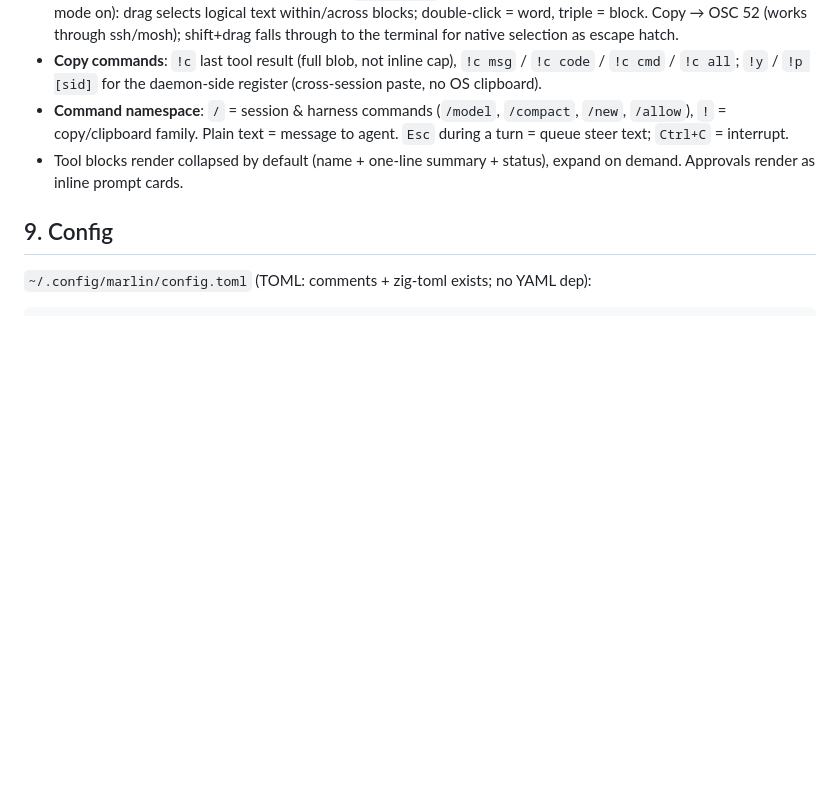
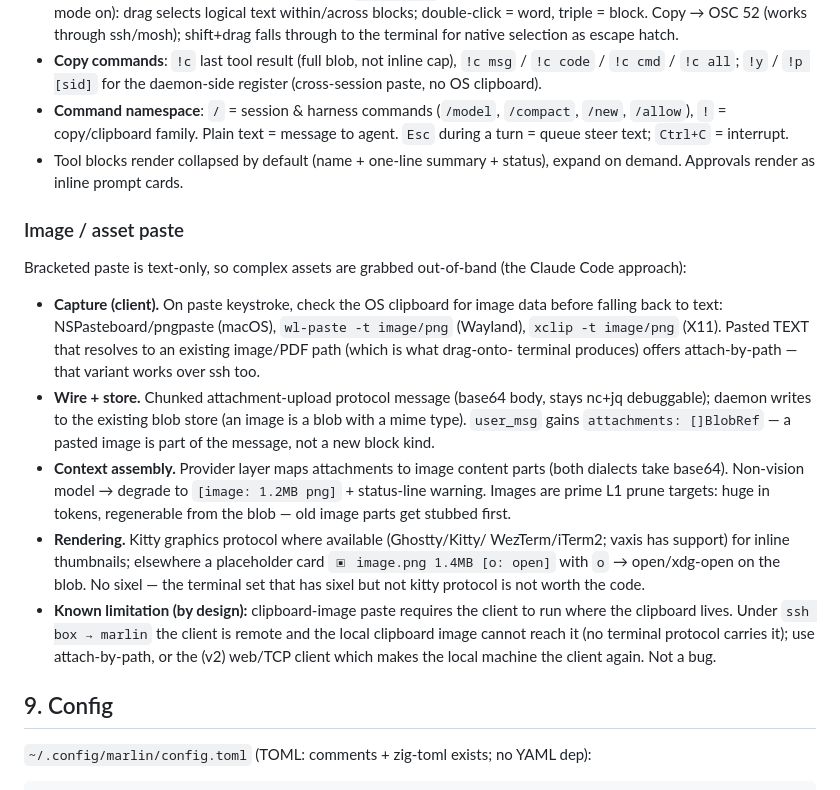
Before and after one commit to jespern/marlin, a Markdown page: docs/ARCHITECTURE.md, the part around the change. Drawn GitHub-style; blank space fills up the shorter version.

Commit message:
Image/asset paste: out-of-band clipboard capture through blob store to vision parts
Clipboard sniff before text paste (NSPasteboard/wl-paste/xclip),
attach-by-path for the ssh case, chunked attachment upload, user_msg
gains attachments: []BlobRef, provider mapping to image content parts
w/ non-vision degradation, images as priority L1 prune targets, kitty
graphics protocol or placeholder cards. Slotted into M4. ssh clipboard
limitation documented as by-design.

```diff
--- a/docs/ARCHITECTURE.md
+++ b/docs/ARCHITECTURE.md
@@ -415,6 +415,37 @@ get these right; Hermes is the counter-example):
 - Tool blocks render collapsed by default (name + one-line summary + status),
   expand on demand. Approvals render as inline prompt cards.
 
+### Image / asset paste
+
+Bracketed paste is text-only, so complex assets are grabbed out-of-band
+(the Claude Code approach):
+
+- **Capture (client).** On paste keystroke, check the OS clipboard for image
+  data before falling back to text: NSPasteboard/pngpaste (macOS),
+  `wl-paste -t image/png` (Wayland), `xclip -t image/png` (X11). Pasted TEXT
+  that resolves to an existing image/PDF path (which is what drag-onto-
+  terminal produces) offers attach-by-path — that variant works over ssh too.
+- **Wire + store.** Chunked attachment-upload protocol message (base64 body,
+  stays nc+jq debuggable); daemon writes to the existing blob store (an
+  image is a blob with a mime type). `user_msg` gains
+  `attachments: []BlobRef` — a pasted image is part of the message, not a
+  new block kind.
+- **Context assembly.** Provider layer maps attachments to image content
+  parts (both dialects take base64). Non-vision model → degrade to
+  `[image: 1.2MB png]` + status-line warning. Images are prime L1 prune
+  targets: huge in tokens, regenerable from the blob — old image parts get
+  stubbed first.
+- **Rendering.** Kitty graphics protocol where available (Ghostty/Kitty/
+  WezTerm/iTerm2; vaxis has support) for inline thumbnails; elsewhere a
+  placeholder card `▣ image.png 1.4MB [o: open]` with `o` → open/xdg-open
+  on the blob. No sixel — the terminal set that has sixel but not kitty
+  protocol is not worth the code.
+- **Known limitation (by design):** clipboard-image paste requires the
+  client to run where the clipboard lives. Under `ssh box → marlin` the
+  client is remote and the local clipboard image cannot reach it (no
+  terminal protocol carries it); use attach-by-path, or the (v2) web/TCP
+  client which makes the local machine the client again. Not a bug.
+
 ## 9. Config
 
 `~/.config/marlin/config.toml` (TOML: comments + zig-toml exists; no YAML dep):
```
Also changed, not shown: docs/MILESTONES.md (+3 -0 lines).
